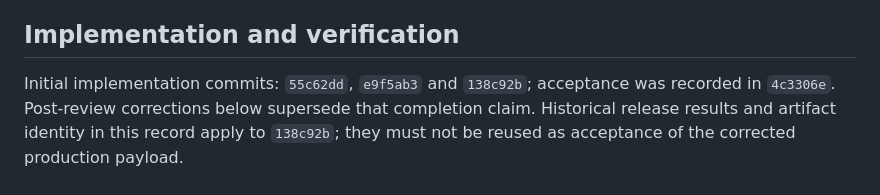
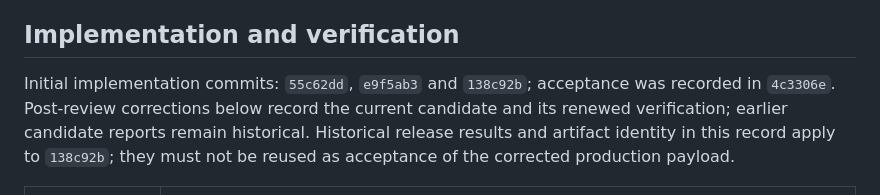
Before and after one commit to busystack/busymark, a Markdown page: docs/development/nextcloud-notes-milestone-3.md, the part around one of its changes. Rendered like a GitHub page.

```diff
--- a/docs/development/nextcloud-notes-milestone-3.md
+++ b/docs/development/nextcloud-notes-milestone-3.md
@@ -18,7 +18,8 @@ fixture materials and raw reports remain outside Git.
 ## Implementation and verification
 
 Initial implementation commits: `55c62dd`, `e9f5ab3` and `138c92b`; acceptance was
-recorded in `4c3306e`. Post-review corrections below supersede that completion claim.
+recorded in `4c3306e`. Post-review corrections below record the current candidate
+and its renewed verification; earlier candidate reports remain historical.
 Historical release results and artifact identity in this record apply to `138c92b`;
 they must not be reused as acceptance of the corrected production payload.
 
```
Also changed, not shown: other parts of docs/development/nextcloud-notes-milestone-3.md (+57 -4 lines).
